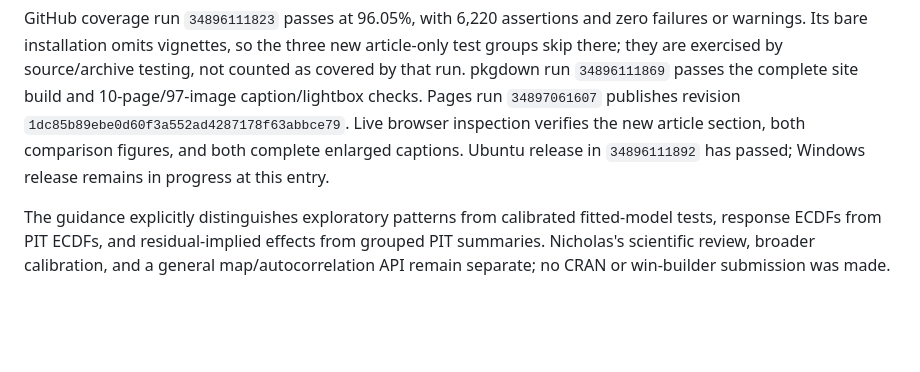
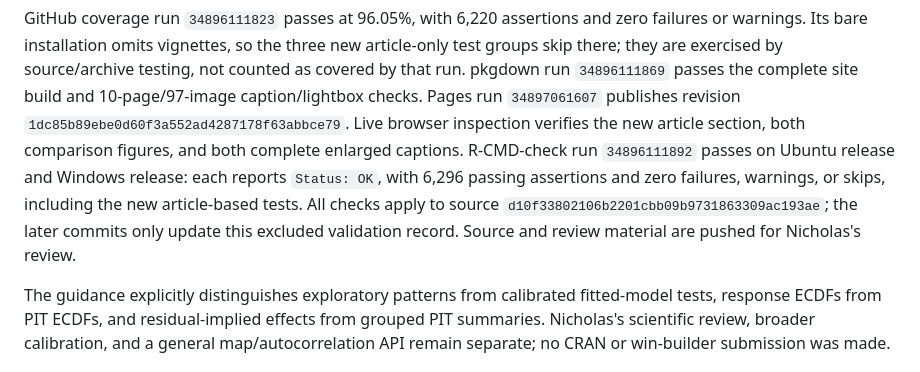
Before and after one commit to quantifish/influ2, a Markdown page: tools/release-review.md, the part around the change. Drawn GitHub-style; blank space fills up the shorter version.

Commit message:
Record passing release-platform checks for N09 examples [skip ci]

```diff
--- a/tools/release-review.md
+++ b/tools/release-review.md
@@ -46,8 +46,12 @@ the complete site build and 10-page/97-image caption/lightbox checks. Pages
 run `34897061607` publishes revision
 `1dc85b89ebe0d60f3a552ad4287178f63abbce79`. Live browser inspection verifies
 the new article section, both comparison figures, and both complete enlarged
-captions. Ubuntu release in `34896111892` has passed; Windows release remains
-in progress at this entry.
+captions. R-CMD-check run `34896111892` passes on Ubuntu release and Windows
+release: each reports `Status: OK`, with 6,296 passing assertions and zero
+failures, warnings, or skips, including the new article-based tests. All checks
+apply to source `d10f33802106b2201cbb09b9731863309ac193ae`; the later commits
+only update this excluded validation record. Source and review material are
+pushed for Nicholas's review.
 
 The guidance explicitly distinguishes exploratory patterns from calibrated
 fitted-model tests, response ECDFs from PIT ECDFs, and residual-implied effects
```
